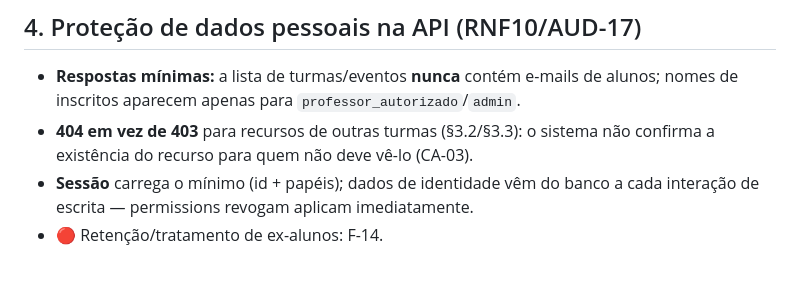
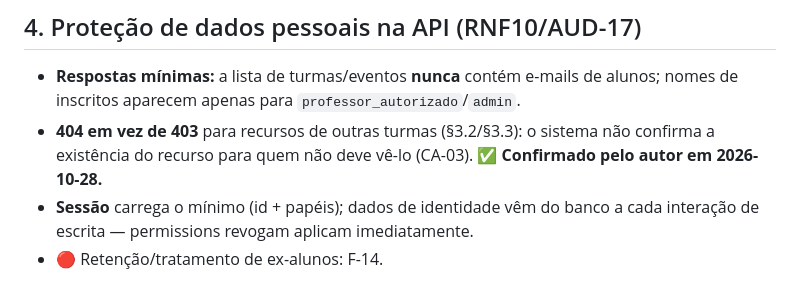
Before and after one commit to GustoDiula/cepk-eventos, a Markdown page: docs/api.md, the part around the change. Drawn GitHub-style.

Commit message:
api.md: confirmacao do autor para politica 404

```diff
--- a/docs/api.md
+++ b/docs/api.md
@@ -106,6 +106,7 @@ Códigos HTTP utilizados: `200 OK`, `201 Created`, `204 No Content`, `400 → 49
   alunos; nomes de inscritos aparecem apenas para `professor_autorizado`/`admin`.
 - **404 em vez de 403** para recursos de outras turmas (§3.2/§3.3): o sistema não
   confirma a existência do recurso para quem não deve vê-lo (CA-03).
+  **✅ Confirmado pelo autor em 2026-10-28.**
 - **Sessão** carrega o mínimo (id + papéis); dados de identidade vêm do banco a cada
   interação de escrita — permissions revogam aplicam imediatamente.
 - 🔴 Retenção/tratamento de ex-alunos: F-14.
```
